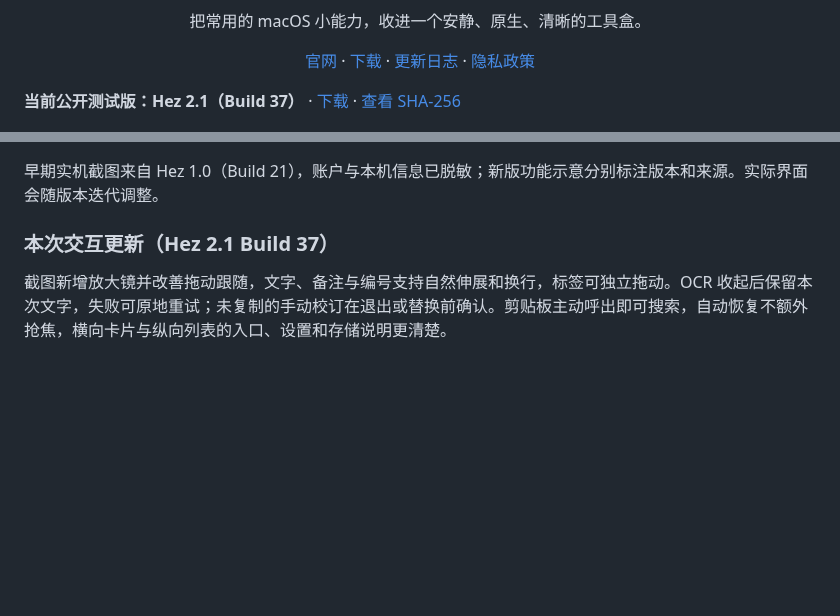
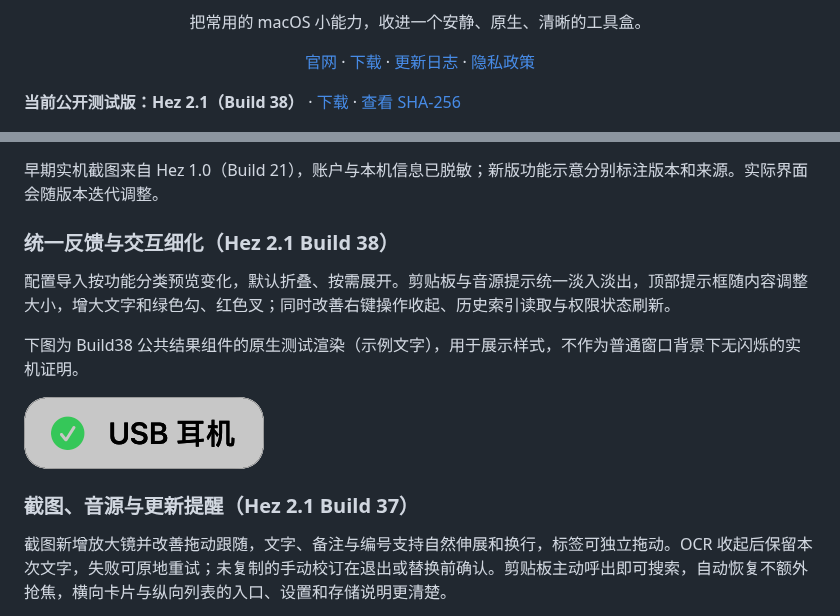
Before and after one commit to hita126/Hez, a Markdown page: README.md, 2 parts joined by grey strips. Rendered like a GitHub page; pictures changed too: assets/screenshots/hez-build38-result-native.png (added); blank space fills up the shorter version.

Commit message:
Release Hez 2.1 Build38 interaction and feedback refinements

```diff
--- a/README.md
+++ b/README.md
@@ -11,7 +11,7 @@
 </div>
 
 <!-- hez-current-release:start -->
-**当前公开测试版：Hez 2.1（Build 37）** · [下载](https://hitaing.top/download) · [查看 SHA-256](https://hitaing.top/updates/public-preview.json)
+**当前公开测试版：Hez 2.1（Build 38）** · [下载](https://hitaing.top/download) · [查看 SHA-256](https://hitaing.top/updates/public-preview.json)
 <!-- hez-current-release:end -->
 
 <picture>
@@ -39,7 +39,15 @@ Hez 是一款原生 macOS 效率工具，将七项日常能力统一到一个 Ap
 
 早期实机截图来自 Hez 1.0（Build 21），账户与本机信息已脱敏；新版功能示意分别标注版本和来源。实际界面会随版本迭代调整。
 
-### 本次交互更新（Hez 2.1 Build 37）
+### 统一反馈与交互细化（Hez 2.1 Build 38）
+
+配置导入按功能分类预览变化，默认折叠、按需展开。剪贴板与音源提示统一淡入淡出，顶部提示框随内容调整大小，增大文字和绿色勾、红色叉；同时改善右键操作收起、历史索引读取与权限状态刷新。
+
+下图为 Build38 公共结果组件的原生测试渲染（示例文字），用于展示样式，不作为普通窗口背景下无闪烁的实机证明。
+
+![Build38 结果提示组件原生测试渲染](assets/screenshots/hez-build38-result-native.png)
+
+### 截图、音源与更新提醒（Hez 2.1 Build 37）
 
 截图新增放大镜并改善拖动跟随，文字、备注与编号支持自然伸展和换行，标签可独立拖动。OCR 收起后保留本次文字，失败可原地重试；未复制的手动校订在退出或替换前确认。剪贴板主动呼出即可搜索，自动恢复不额外抢焦，横向卡片与纵向列表的入口、设置和存储说明更清楚。
 
```
Also changed, not shown: CHANGELOG.md (+29 -20 lines).
